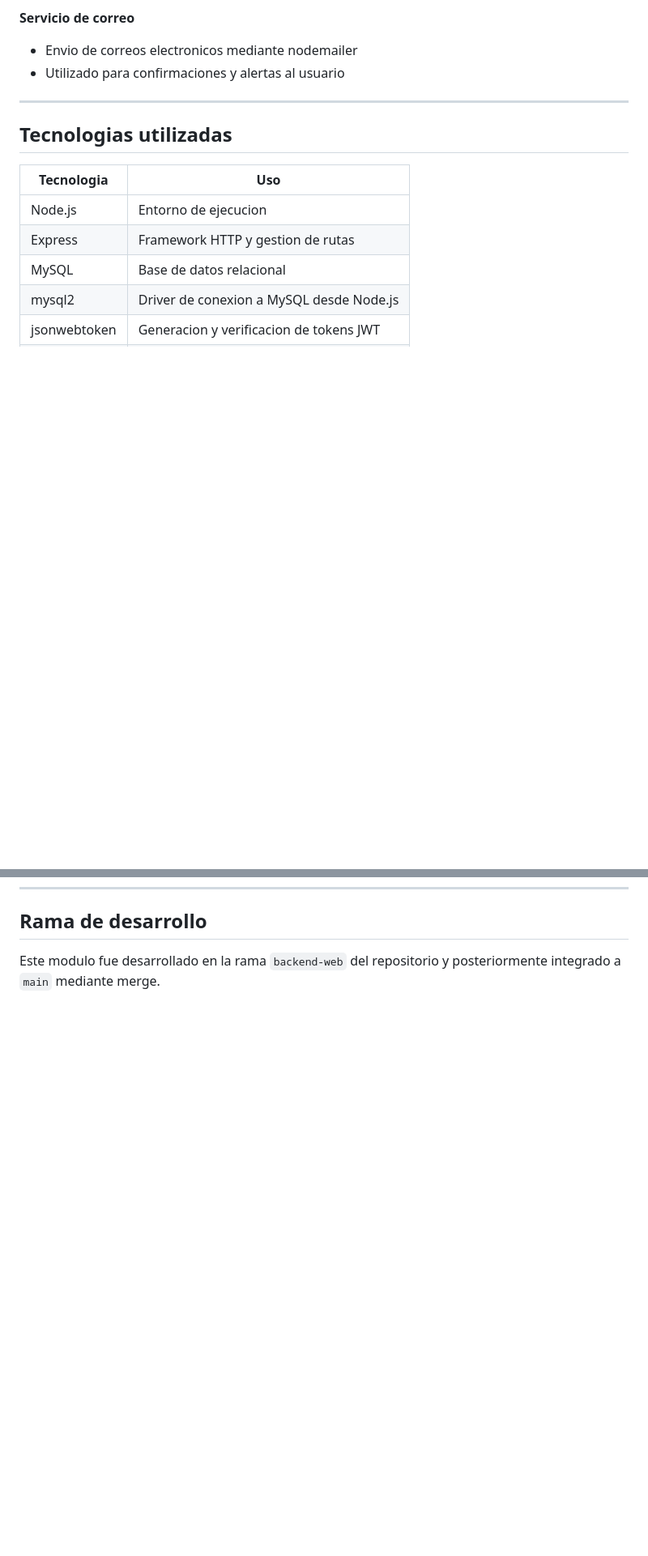
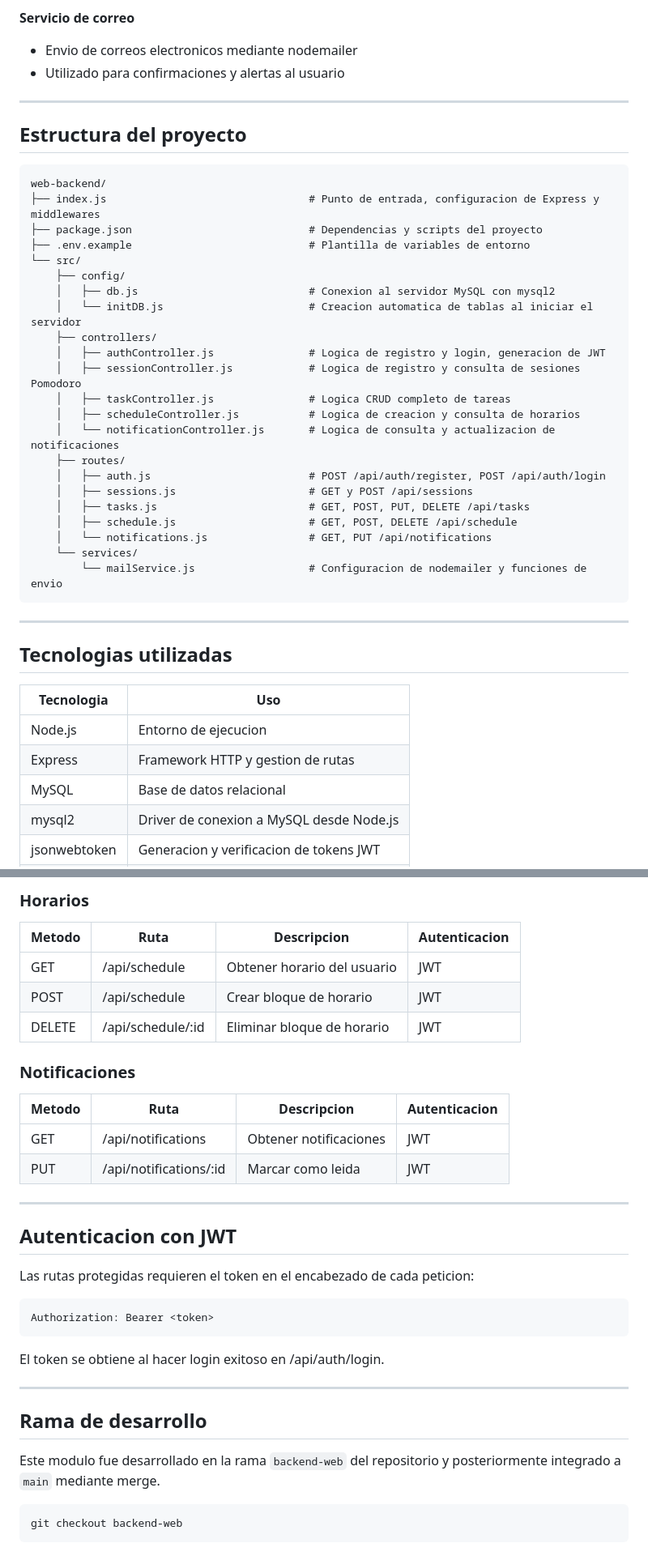
Before and after one commit to Wolflooop/TimeFocus-App-s, a Markdown page: backend/web-backend/README.md, 2 parts joined by grey strips. Shown at 81% size. Rendered like a GitHub page; blank space fills up the shorter version.

Commit message:
docs: README completos con estructura y documentacion de frontend y backend web

````diff
--- a/backend/web-backend/README.md
+++ b/backend/web-backend/README.md
@@ -59,6 +56,35 @@ Se desarrollo la capa completa del servidor de datos, incluyendo la conexion a l
 
 ---
 
+## Estructura del proyecto
+
+```
+web-backend/
+├── index.js                                # Punto de entrada, configuracion de Express y middlewares
+├── package.json                            # Dependencias y scripts del proyecto
+├── .env.example                            # Plantilla de variables de entorno
+└── src/
+    ├── config/
+    │   ├── db.js                           # Conexion al servidor MySQL con mysql2
+    │   └── initDB.js                       # Creacion automatica de tablas al iniciar el servidor
+    ├── controllers/
+    │   ├── authController.js               # Logica de registro y login, generacion de JWT
+    │   ├── sessionController.js            # Logica de registro y consulta de sesiones Pomodoro
+    │   ├── taskController.js               # Logica CRUD completo de tareas
+    │   ├── scheduleController.js           # Logica de creacion y consulta de horarios
+    │   └── notificationController.js       # Logica de consulta y actualizacion de notificaciones
+    ├── routes/
+    │   ├── auth.js                         # POST /api/auth/register, POST /api/auth/login
+    │   ├── sessions.js                     # GET y POST /api/sessions
+    │   ├── tasks.js                        # GET, POST, PUT, DELETE /api/tasks
+    │   ├── schedule.js                     # GET, POST, DELETE /api/schedule
+    │   └── notifications.js                # GET, PUT /api/notifications
+    └── services/
+        └── mailService.js                  # Configuracion de nodemailer y funciones de envio
+```
+
+---
+
 ## Tecnologias utilizadas
 
 | Tecnologia   | Uso                                           |
@@ -78,4 +179,37 @@ Se desarrollo la capa completa del servidor de datos, incluyendo la conexion a l
+### Horarios
+
+| Metodo | Ruta                | Descripcion                       | Autenticacion |
+|--------|---------------------|-----------------------------------|---------------|
+| GET    | /api/schedule       | Obtener horario del usuario       | JWT           |
+| POST   | /api/schedule       | Crear bloque de horario           | JWT           |
+| DELETE | /api/schedule/:id   | Eliminar bloque de horario        | JWT           |
+
+### Notificaciones
+
+| Metodo | Ruta                      | Descripcion                     | Autenticacion |
+|--------|---------------------------|---------------------------------|---------------|
+| GET    | /api/notifications        | Obtener notificaciones          | JWT           |
+| PUT    | /api/notifications/:id    | Marcar como leida               | JWT           |
+
+---
+
+## Autenticacion con JWT
+
+Las rutas protegidas requieren el token en el encabezado de cada peticion:
+
+```
+Authorization: Bearer <token>
+```
+
+El token se obtiene al hacer login exitoso en /api/auth/login.
+
+---
+
 ## Rama de desarrollo
 
 Este modulo fue desarrollado en la rama `backend-web` del repositorio
 y posteriormente integrado a `main` mediante merge.
+
+```bash
+git checkout backend-web
+```
````
Also changed, not shown: other parts of backend/web-backend/README.md (+80 -8 lines).
